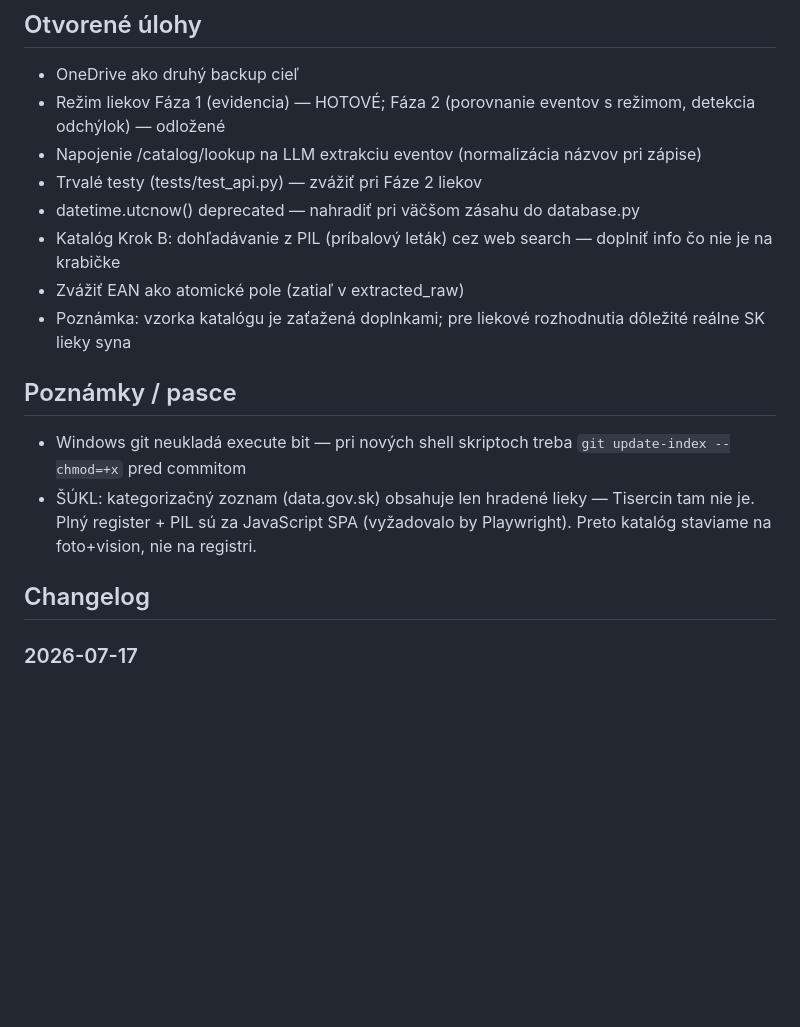
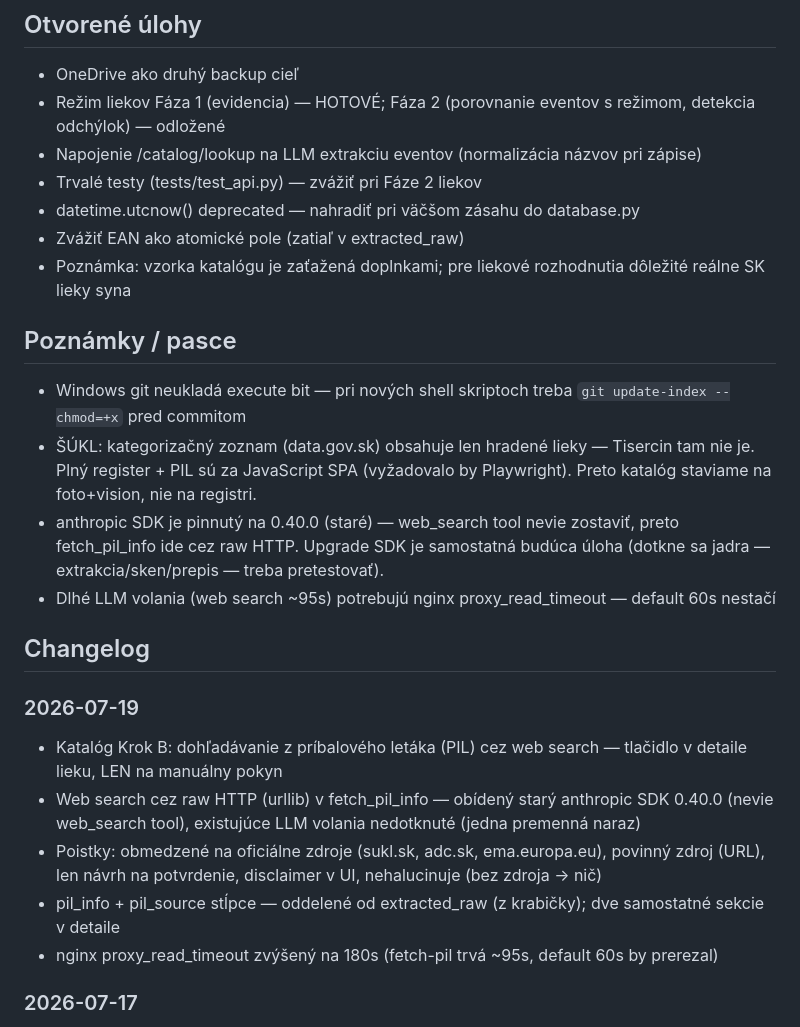
Before and after one commit to ampulaprojects/daylog, a Markdown page: CONTEXT.md, the part around the change. Drawn GitHub-style; blank space fills up the shorter version.

Commit message:
docs: catalog Krok B — PIL lookup via web search

```diff
--- a/CONTEXT.md
+++ b/CONTEXT.md
@@ -70,7 +70,6 @@ Cieľ: zbierať čo najviac dát, hľadať vzory.
 - Napojenie /catalog/lookup na LLM extrakciu eventov (normalizácia názvov pri zápise)
 - Trvalé testy (tests/test_api.py) — zvážiť pri Fáze 2 liekov
 - datetime.utcnow() deprecated — nahradiť pri väčšom zásahu do database.py
-- Katalóg Krok B: dohľadávanie z PIL (príbalový leták) cez web search — doplniť info čo nie je na krabičke
 - Zvážiť EAN ako atomické pole (zatiaľ v extracted_raw)
 - Poznámka: vzorka katalógu je zaťažená doplnkami; pre liekové rozhodnutia dôležité reálne SK lieky syna
 
@@ -78,8 +77,17 @@ Cieľ: zbierať čo najviac dát, hľadať vzory.
 
 - Windows git neukladá execute bit — pri nových shell skriptoch treba `git update-index --chmod=+x` pred commitom
 - ŠÚKL: kategorizačný zoznam (data.gov.sk) obsahuje len hradené lieky — Tisercin tam nie je. Plný register + PIL sú za JavaScript SPA (vyžadovalo by Playwright). Preto katalóg staviame na foto+vision, nie na registri.
+- anthropic SDK je pinnutý na 0.40.0 (staré) — web_search tool nevie zostaviť, preto fetch_pil_info ide cez raw HTTP. Upgrade SDK je samostatná budúca úloha (dotkne sa jadra — extrakcia/sken/prepis — treba pretestovať).
+- Dlhé LLM volania (web search ~95s) potrebujú nginx proxy_read_timeout — default 60s nestačí
 
 ## Changelog
+
+### 2026-07-19
+- Katalóg Krok B: dohľadávanie z príbalového letáka (PIL) cez web search — tlačidlo v detaile lieku, LEN na manuálny pokyn
+- Web search cez raw HTTP (urllib) v fetch_pil_info — obídený starý anthropic SDK 0.40.0 (nevie web_search tool), existujúce LLM volania nedotknuté (jedna premenná naraz)
+- Poistky: obmedzené na oficiálne zdroje (sukl.sk, adc.sk, ema.europa.eu), povinný zdroj (URL), len návrh na potvrdenie, disclaimer v UI, nehalucinuje (bez zdroja → nič)
+- pil_info + pil_source stĺpce — oddelené od extracted_raw (z krabičky); dve samostatné sekcie v detaile
+- nginx proxy_read_timeout zvýšený na 180s (fetch-pil trvá ~95s, default 60s by prerezal)
 
 ### 2026-07-17
 - Katalóg Krok 2: foto krabičky + Claude vision autofill (prečíta názov, silu, formu, výrobcu, kódy; nečitateľné = null, nič nevymýšľa)
```
